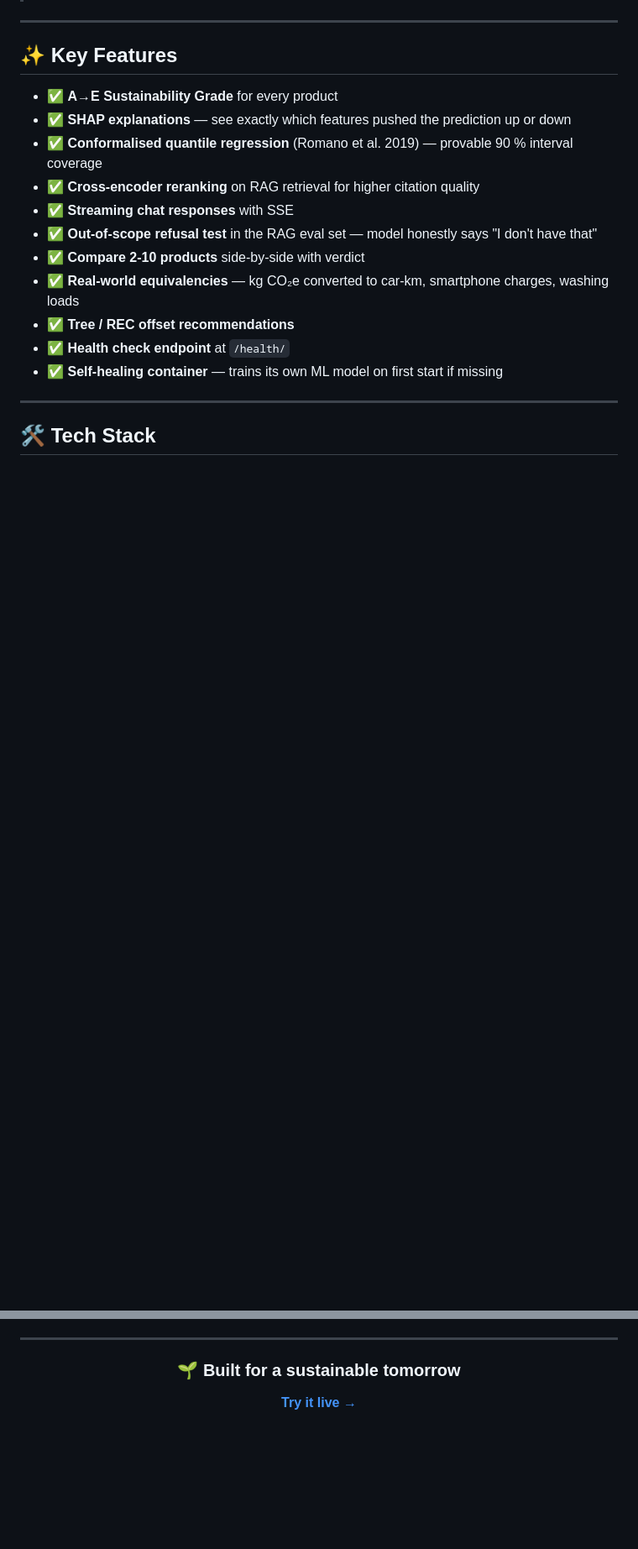
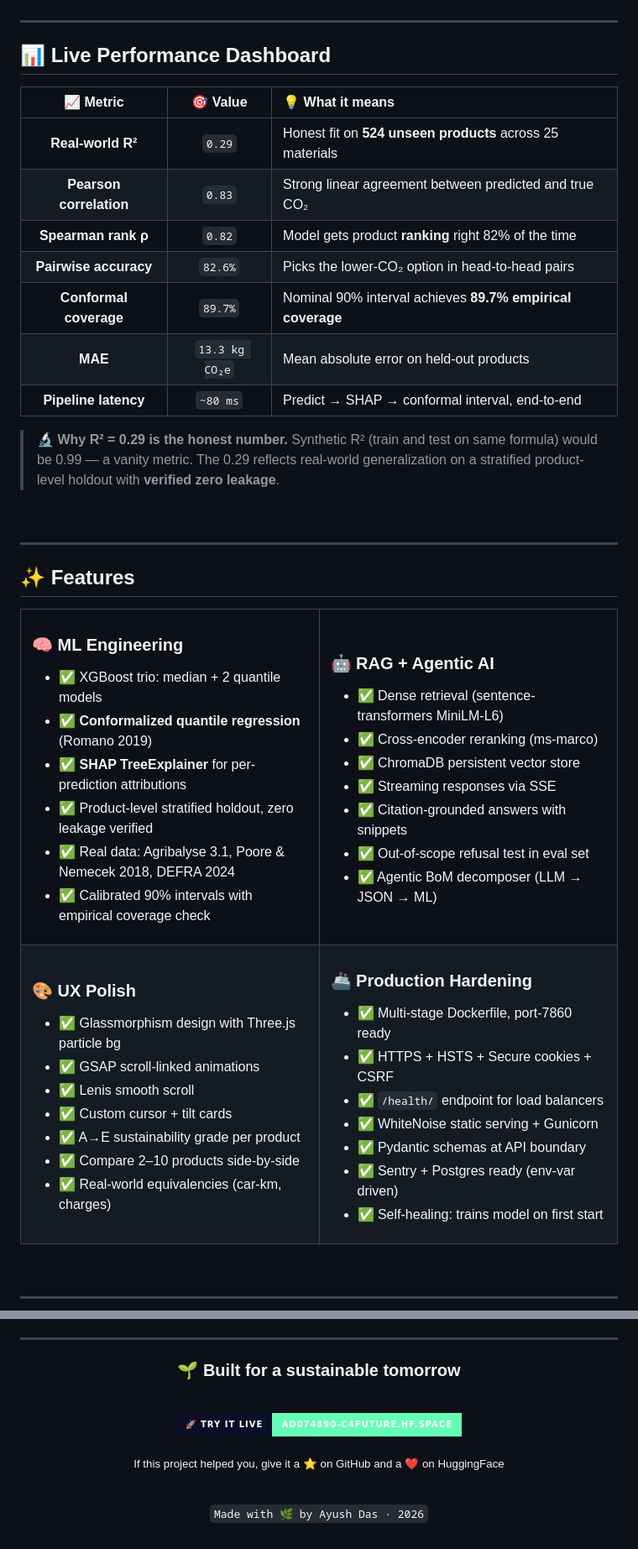
Before and after one commit to AyushDas4890/Carbon_Footprint_Generator, a Markdown page: README.md, 2 parts joined by grey strips. Shown at 84% size. Rendered like a GitHub page; badges without logos; blank space fills up the shorter version.

Commit message:
docs: portfolio-grade README with visual hierarchy + live demo CTA

```diff
--- a/README.md
+++ b/README.md
@@ -61,16 +119,77 @@ Trained on **real Agribalyse 3.1 + Poore & Nemecek 2018 + DEFRA 2024** data with
 
 ---
 
-## ✨ Key Features
+## 📊 Live Performance Dashboard
 
-- ✅ **A→E Sustainability Grade** for every product
-- ✅ **SHAP explanations** — see exactly which features pushed the prediction up or down
-- ✅ **Conformalised quantile regression** (Romano et al. 2019) — provable 90 % interval coverage
-- ✅ **Cross-encoder reranking** on RAG retrieval for higher citation quality
-- ✅ **Streaming chat responses** with SSE
-- ✅ **Out-of-scope refusal test** in the RAG eval set — model honestly says "I don't have that"
-- ✅ **Compare 2-10 products** side-by-side with verdict
-- ✅ **Real-world equivalencies** — kg CO₂e converted to car-km, smartphone charges, washing loads
-- ✅ **Tree / REC offset recommendations**
-- ✅ **Health check endpoint** at `/health/`
-- ✅ **Self-healing container** — trains its own ML model on first start if missing
+<div align="center">
+
+| 📈 Metric | 🎯 Value | 💡 What it means |
+|:---:|:---:|:---|
+| **Real-world R²** | `0.29` | Honest fit on **524 unseen products** across 25 materials |
+| **Pearson correlation** | `0.83` | Strong linear agreement between predicted and true CO₂ |
+| **Spearman rank ρ** | `0.82` | Model gets product **ranking** right 82% of the time |
+| **Pairwise accuracy** | `82.6%` | Picks the lower-CO₂ option in head-to-head pairs |
+| **Conformal coverage** | `89.7%` | Nominal 90% interval achieves **89.7% empirical coverage** |
+| **MAE** | `13.3 kg CO₂e` | Mean absolute error on held-out products |
+| **Pipeline latency** | `~80 ms` | Predict → SHAP → conformal interval, end-to-end |
+
+</div>
+
+> 🔬 **Why R² = 0.29 is the honest number.** Synthetic R² (train and test on same formula) would be 0.99 — a vanity metric. The 0.29 reflects real-world generalization on a stratified product-level holdout with **verified zero leakage**.
+
+<br>
+
+---
+
+## ✨ Features
+
+<table>
+<tr>
+<td width="50%" valign="top">
+
+### 🧠 ML Engineering
+- ✅ XGBoost trio: median + 2 quantile models
+- ✅ **Conformalized quantile regression** (Romano 2019)
+- ✅ **SHAP TreeExplainer** for per-prediction attributions
+- ✅ Product-level stratified holdout, zero leakage verified
+- ✅ Real data: Agribalyse 3.1, Poore & Nemecek 2018, DEFRA 2024
+- ✅ Calibrated 90% intervals with empirical coverage check
+
+</td>
+<td width="50%" valign="top">
+
+### 🤖 RAG + Agentic AI
+- ✅ Dense retrieval (sentence-transformers MiniLM-L6)
+- ✅ Cross-encoder reranking (ms-marco)
+- ✅ ChromaDB persistent vector store
+- ✅ Streaming responses via SSE
+- ✅ Citation-grounded answers with snippets
+- ✅ Out-of-scope refusal test in eval set
+- ✅ Agentic BoM decomposer (LLM → JSON → ML)
+
+</td>
+</tr>
+<tr>
+<td valign="top">
+
+### 🎨 UX Polish
+- ✅ Glassmorphism design with Three.js particle bg
+- ✅ GSAP scroll-linked animations
+- ✅ Lenis smooth scroll
+- ✅ Custom cursor + tilt cards
+- ✅ A→E sustainability grade per product
+- ✅ Compare 2–10 products side-by-side
+- ✅ Real-world equivalencies (car-km, charges)
+
+</td>
+<td valign="top">
+
+### 🚢 Production Hardening
+- ✅ Multi-stage Dockerfile, port-7860 ready
+- ✅ HTTPS + HSTS + Secure cookies + CSRF
+- ✅ `/health/` endpoint for load balancers
+- ✅ WhiteNoise static serving + Gunicorn
+- ✅ Pydantic schemas at API boundary
+- ✅ Sentry + Postgres ready (env-var driven)
+- ✅ Self-healing: trains model on first start
+
@@ -274,5 +474,13 @@ MIT — see [LICENSE](LICENSE).
 ### 🌱 Built for a sustainable tomorrow
 
-**[Try it live →](https://ad074890-c4future.hf.space)**
+<br>
+
+[![🚀 Try it Live](https://img.shields.io/badge/🚀_Try_it_Live-ad074890--c4future.hf.space-64ffb4?style=for-the-badge&labelColor=0a0e27)](https://ad074890-c4future.hf.space)
+
+<sub>If this project helped you, give it a ⭐ on GitHub and a ❤️ on HuggingFace</sub>
+
+<br>
+
+`Made with 🌿 by Ayush Das · 2026`
 
 </div>
```
Also changed, not shown: other parts of README.md (+280 -141 lines).
